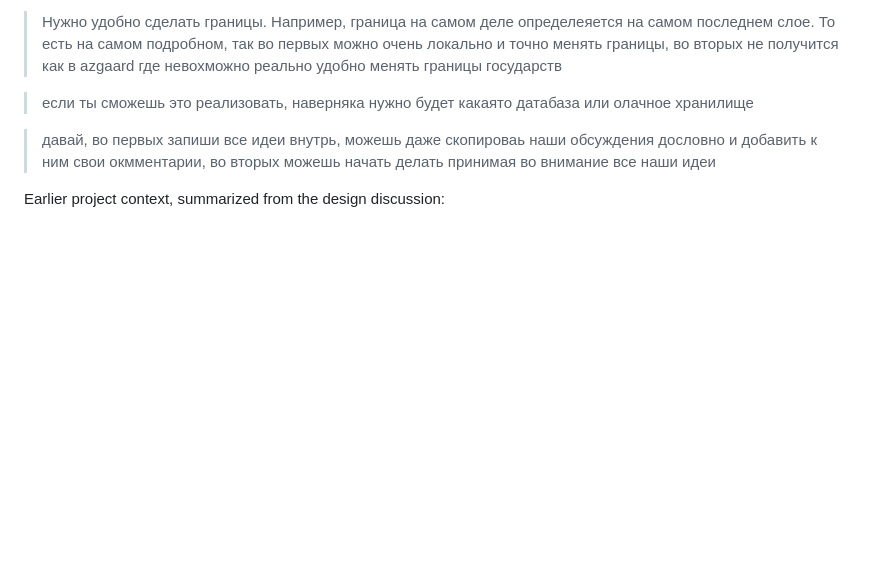
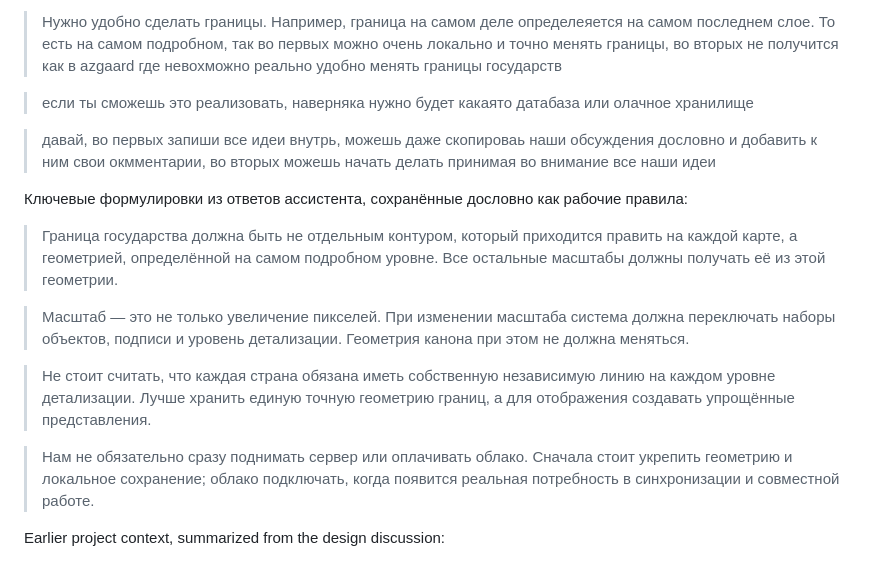
Before and after one commit to bondarenkodenis102938-lgtm/aethelgard-world-bible, a Markdown page: docs/ATLAS_DESIGN_DECISIONS.md, the part around the change. Rendered like a GitHub page; blank space fills up the shorter version.

Commit message:
Preserve key architecture decisions from discussion

```diff
--- a/docs/ATLAS_DESIGN_DECISIONS.md
+++ b/docs/ATLAS_DESIGN_DECISIONS.md
@@ -17,6 +17,16 @@ The following user requests are copied verbatim from this conversation, includin
 > если ты сможешь это реализовать, наверняка нужно будет какаято датабаза или олачное хранилище
 
 > давай, во первых запиши все идеи внутрь, можешь даже скопироваь наши обсуждения дословно и добавить к ним свои окмментарии, во вторых можешь начать делать принимая во внимание все наши идеи
+
+Ключевые формулировки из ответов ассистента, сохранённые дословно как рабочие правила:
+
+> Граница государства должна быть не отдельным контуром, который приходится править на каждой карте, а геометрией, определённой на самом подробном уровне. Все остальные масштабы должны получать её из этой геометрии.
+
+> Масштаб — это не только увеличение пикселей. При изменении масштаба система должна переключать наборы объектов, подписи и уровень детализации. Геометрия канона при этом не должна меняться.
+
+> Не стоит считать, что каждая страна обязана иметь собственную независимую линию на каждом уровне детализации. Лучше хранить единую точную геометрию границ, а для отображения создавать упрощённые представления.
+
+> Нам не обязательно сразу поднимать сервер или оплачивать облако. Сначала стоит укрепить геометрию и локальное сохранение; облако подключать, когда появится реальная потребность в синхронизации и совместной работе.
 
 Earlier project context, summarized from the design discussion:
 - The user wanted a small browser-based editor inspired by Google Maps for the fictional political geography, using Europe as a starting geography but allowing substantial alterations. The user explicitly did not want hand-drawn illustrative maps as the main solution.
```
